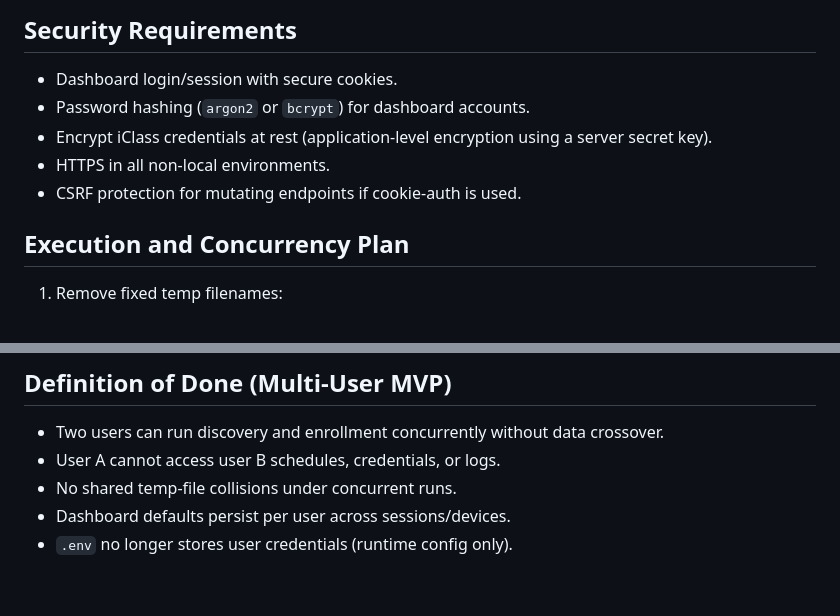
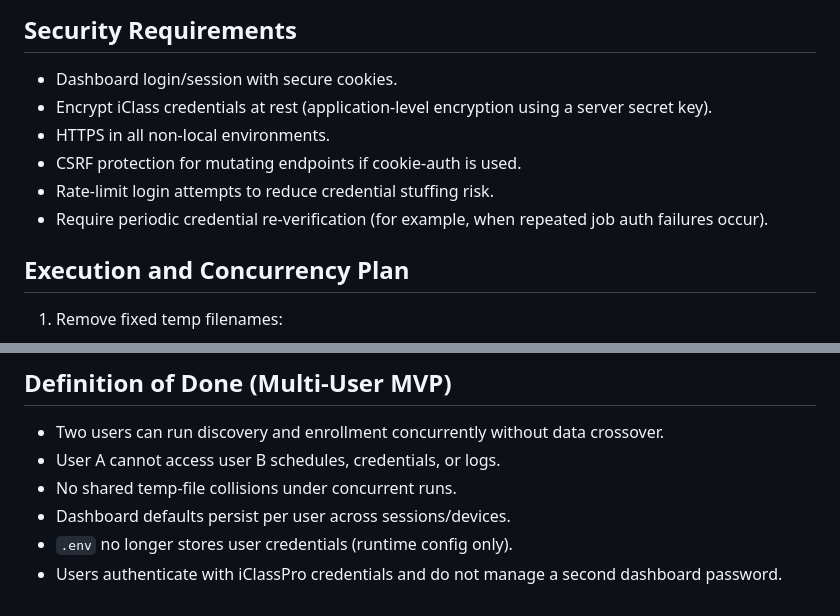
Before and after one commit to johnmarcovici/iclasspro-driver, a Markdown page: plans/multi_user_support.md, 2 parts joined by grey strips. Drawn GitHub-style.

```diff
--- a/plans/multi_user_support.md
+++ b/plans/multi_user_support.md
@@ -90,10 +87,11 @@ Cons:
 ## Security Requirements
 
 - Dashboard login/session with secure cookies.
-- Password hashing (`argon2` or `bcrypt`) for dashboard accounts.
 - Encrypt iClass credentials at rest (application-level encryption using a server secret key).
 - HTTPS in all non-local environments.
 - CSRF protection for mutating endpoints if cookie-auth is used.
+- Rate-limit login attempts to reduce credential stuffing risk.
+- Require periodic credential re-verification (for example, when repeated job auth failures occur).
 
 ## Execution and Concurrency Plan
 
@@ -170,3 +213,4 @@ Because scrape capability was added after the original plan, include these in sc
 - No shared temp-file collisions under concurrent runs.
 - Dashboard defaults persist per user across sessions/devices.
 - `.env` no longer stores user credentials (runtime config only).
+- Users authenticate with iClassPro credentials and do not manage a second dashboard password.
```
Also changed, not shown: other parts of plans/multi_user_support.md (+67 -25 lines).
